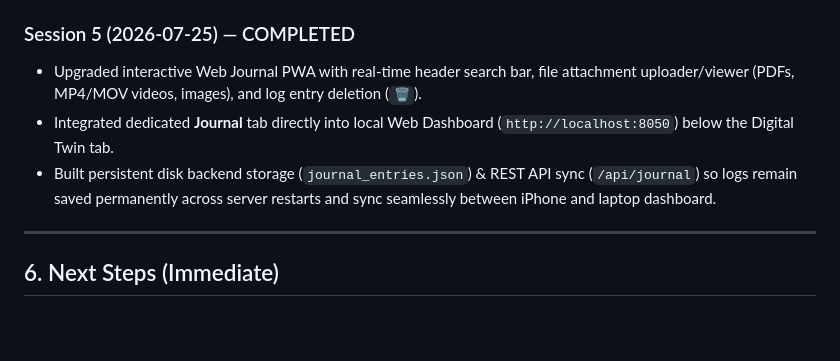
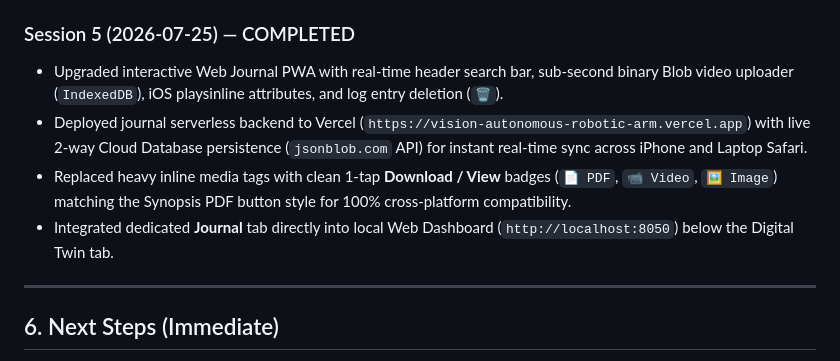
Before and after one commit to SohamBhavsar24/vision-autonomous-robotic-arm, a Markdown page: agent_bible.md, the part around the change. Rendered like a GitHub page; blank space fills up the shorter version.

Commit message:
Update agent_bible.md with Session 5 final Vercel cloud sync and 1-tap download badge details

```diff
--- a/agent_bible.md
+++ b/agent_bible.md
@@ -138,9 +138,10 @@ These decisions have been discussed, debated, and finalized. Do NOT re-question
 - Created interactive Web Journal (`project_journal.html`), iPhone PWA native app with custom 3D robotic arm home screen icon, and deployed live to GitHub Pages (`https://sohambhavsar24.github.io/vision-autonomous-robotic-arm/`).
 
 ### Session 5 (2026-07-25) — COMPLETED
-- Upgraded interactive Web Journal PWA with real-time header search bar, file attachment uploader/viewer (PDFs, MP4/MOV videos, images), and log entry deletion (`🗑️`).
+- Upgraded interactive Web Journal PWA with real-time header search bar, sub-second binary Blob video uploader (`IndexedDB`), iOS playsinline attributes, and log entry deletion (`🗑️`).
+- Deployed journal serverless backend to Vercel (`https://vision-autonomous-robotic-arm.vercel.app`) with live 2-way Cloud Database persistence (`jsonblob.com` API) for instant real-time sync across iPhone and Laptop Safari.
+- Replaced heavy inline media tags with clean 1-tap **Download / View** badges (`📄 PDF`, `📹 Video`, `🖼️ Image`) matching the Synopsis PDF button style for 100% cross-platform compatibility.
 - Integrated dedicated **Journal** tab directly into local Web Dashboard (`http://localhost:8050`) below the Digital Twin tab.
-- Built persistent disk backend storage (`journal_entries.json`) & REST API sync (`/api/journal`) so logs remain saved permanently across server restarts and sync seamlessly between iPhone and laptop dashboard.
 
 ---
 
```
